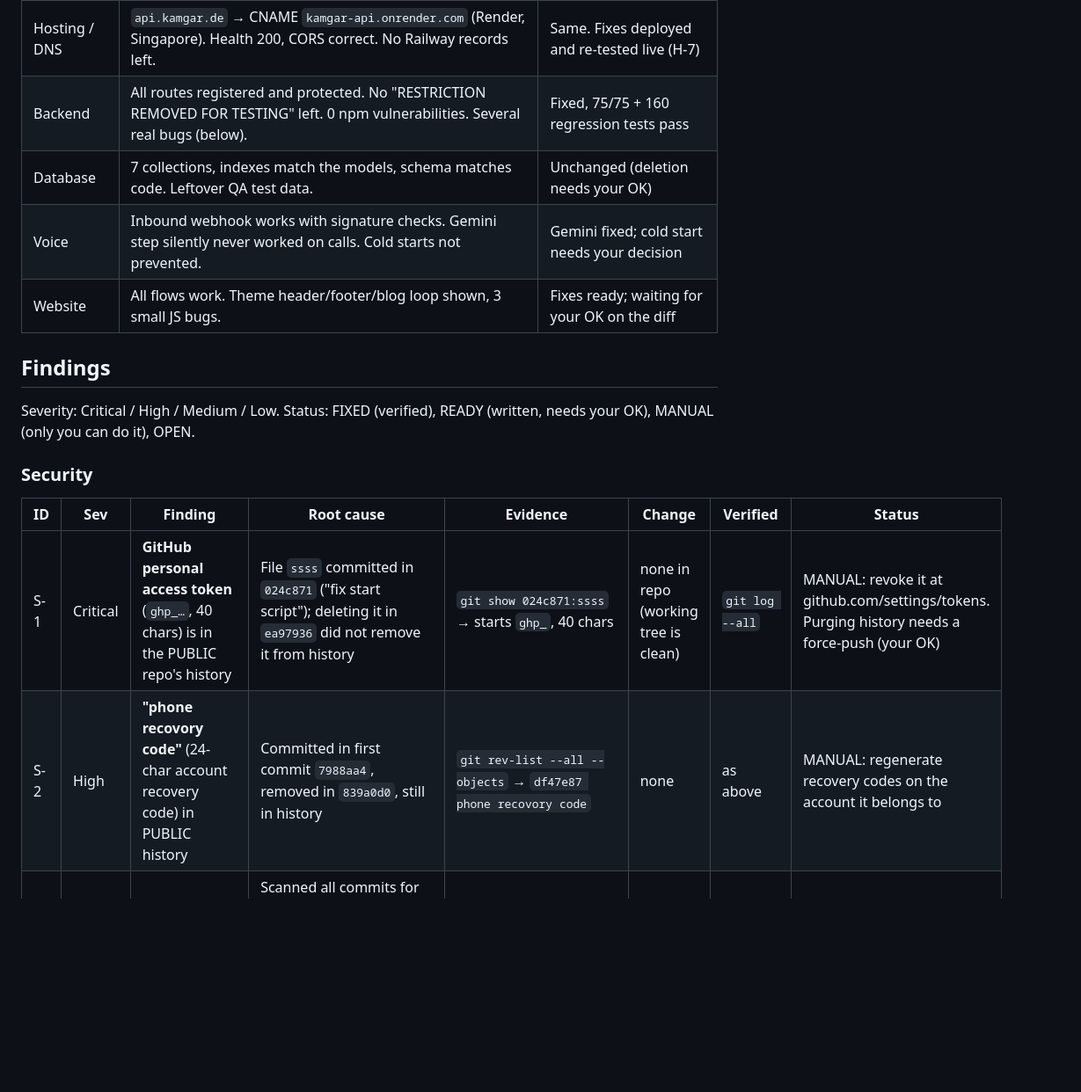
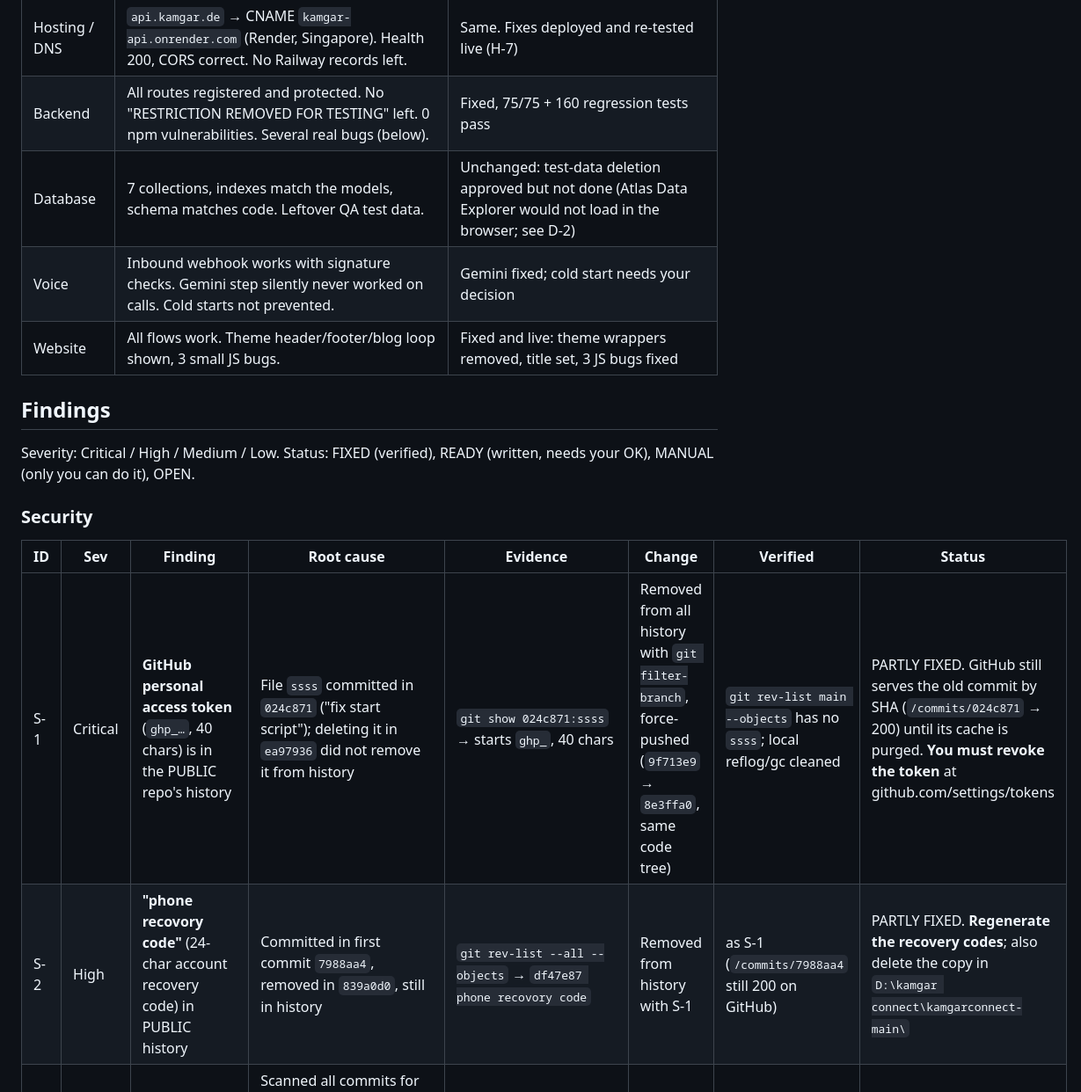
Before and after one commit to Vihaandeshnmukh/kamgarconnect, a Markdown page: AUDIT_REPORT.md, the part around one of its changes. Shown at 88% size. Rendered like a GitHub page; blank space fills up the shorter version.

```diff
--- a/AUDIT_REPORT.md
+++ b/AUDIT_REPORT.md
@@ -10,9 +10,9 @@ No secret values are printed in this report.
 |---|---|---|
 | Hosting / DNS | `api.kamgar.de` → CNAME `kamgar-api.onrender.com` (Render, Singapore). Health 200, CORS correct. No Railway records left. | Same. Fixes deployed and re-tested live (H-7) |
 | Backend | All routes registered and protected. No "RESTRICTION REMOVED FOR TESTING" left. 0 npm vulnerabilities. Several real bugs (below). | Fixed, 75/75 + 160 regression tests pass |
-| Database | 7 collections, indexes match the models, schema matches code. Leftover QA test data. | Unchanged (deletion needs your OK) |
+| Database | 7 collections, indexes match the models, schema matches code. Leftover QA test data. | Unchanged: test-data deletion approved but not done (Atlas Data Explorer would not load in the browser; see D-2) |
 | Voice | Inbound webhook works with signature checks. Gemini step silently never worked on calls. Cold starts not prevented. | Gemini fixed; cold start needs your decision |
-| Website | All flows work. Theme header/footer/blog loop shown, 3 small JS bugs. | Fixes ready; waiting for your OK on the diff |
+| Website | All flows work. Theme header/footer/blog loop shown, 3 small JS bugs. | Fixed and live: theme wrappers removed, title set, 3 JS bugs fixed |
 
 ## Findings
 
@@ -22,8 +22,8 @@ Severity: Critical / High / Medium / Low. Status: FIXED (verified), READY (writt
 
 | ID | Sev | Finding | Root cause | Evidence | Change | Verified | Status |
 |---|---|---|---|---|---|---|---|
-| S-1 | Critical | **GitHub personal access token** (`ghp_…`, 40 chars) is in the PUBLIC repo's history | File `ssss` committed in `024c871` ("fix start script"); deleting it in `ea97936` did not remove it from history | `git show 024c871:ssss` → starts `ghp_`, 40 chars | none in repo (working tree is clean) | `git log --all` | MANUAL: revoke it at github.com/settings/tokens. Purging history needs a force-push (your OK) |
-| S-2 | High | **"phone recovory code"** (24-char account recovery code) in PUBLIC history | Committed in first commit `7988aa4`, removed in `839a0d0`, still in history | `git rev-list --all --objects` → `df47e87 phone recovory code` | none | as above | MANUAL: regenerate recovery codes on the account it belongs to |
+| S-1 | Critical | **GitHub personal access token** (`ghp_…`, 40 chars) is in the PUBLIC repo's history | File `ssss` committed in `024c871` ("fix start script"); deleting it in `ea97936` did not remove it from history | `git show 024c871:ssss` → starts `ghp_`, 40 chars | Removed from all history with `git filter-branch`, force-pushed (`9f713e9` → `8e3ffa0`, same code tree) | `git rev-list main --objects` has no `ssss`; local reflog/gc cleaned | PARTLY FIXED. GitHub still serves the old commit by SHA (`/commits/024c871` → 200) until its cache is purged. **You must revoke the token** at github.com/settings/tokens |
+| S-2 | High | **"phone recovory code"** (24-char account recovery code) in PUBLIC history | Committed in first commit `7988aa4`, removed in `839a0d0`, still in history | `git rev-list --all --objects` → `df47e87 phone recovory code` | Removed from history with S-1 | as S-1 (`/commits/7988aa4` still 200 on GitHub) | PARTLY FIXED. **Regenerate the recovery codes**; also delete the copy in `D:\kamgar connect\kamgarconnect-main\` |
 | S-3 | Info | No other secrets in tree or history | Scanned all commits for Twilio SIDs/keys, Google keys, ElevenLabs keys, Mongo URIs with passwords, JWT/admin secrets | regex scan of `git log --all -p` | none | | OK |
 | S-4 | High | Login = knowing a phone number (no OTP); worker phone numbers are visible to any logged-in employer | Design gap noted in `routes/auth.js:138` | code + earlier QA report C1 | none (needs a new feature) | | Recommended next |
 | S-5 | Info | "RESTRICTION REMOVED FOR TESTING" shortcuts | Already replaced by `auth` + `requireRole`/`requireSelf` + `adminAuth` in an earlier session | `grep` finds none; tests: go-live/hire/assign/timeline without login → 401, wrong role → 403 | none | test-security 114/114, test-audit 75/75 | OK |
```
Also changed, not shown: other parts of AUDIT_REPORT.md (+17 -11 lines).
